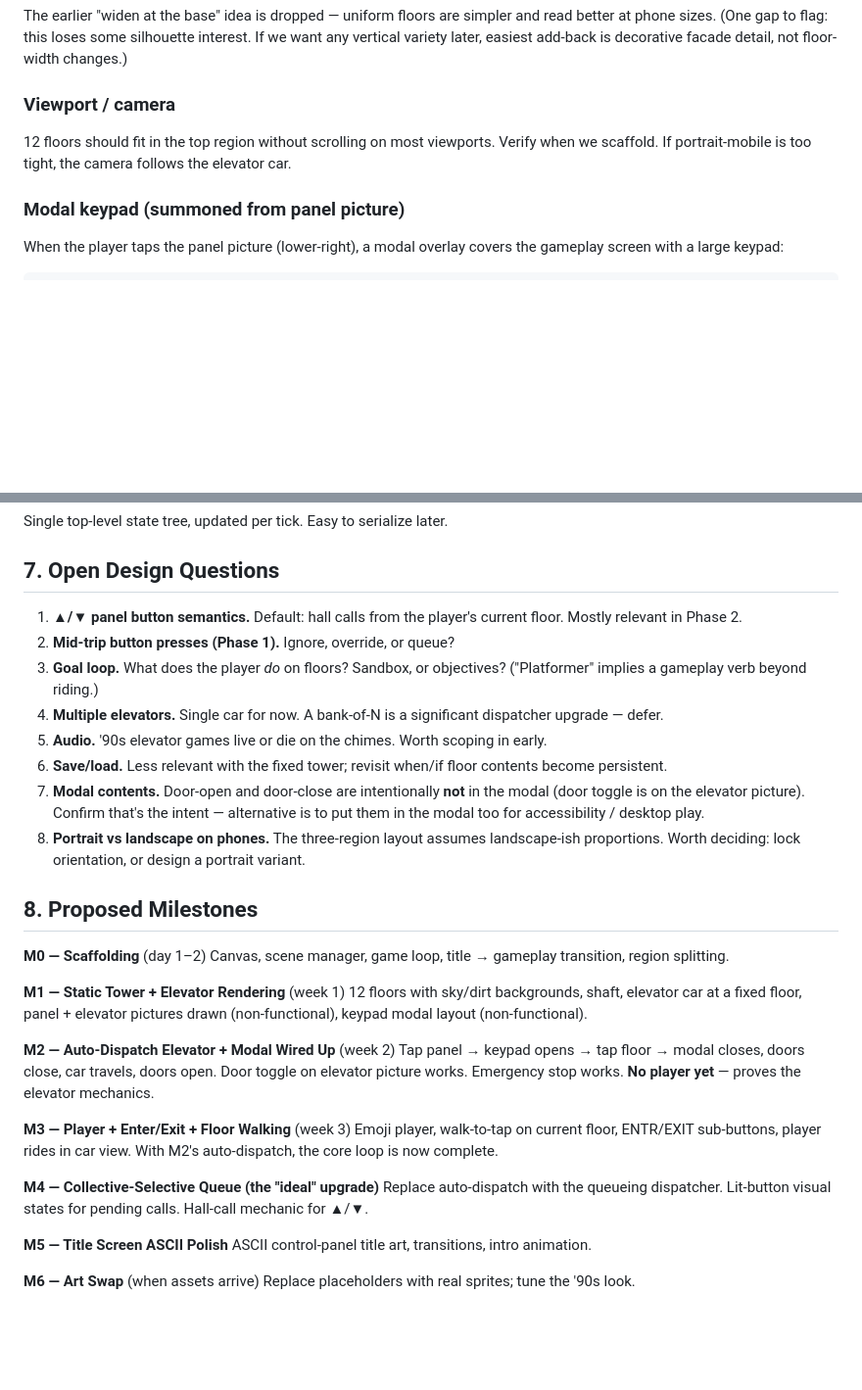
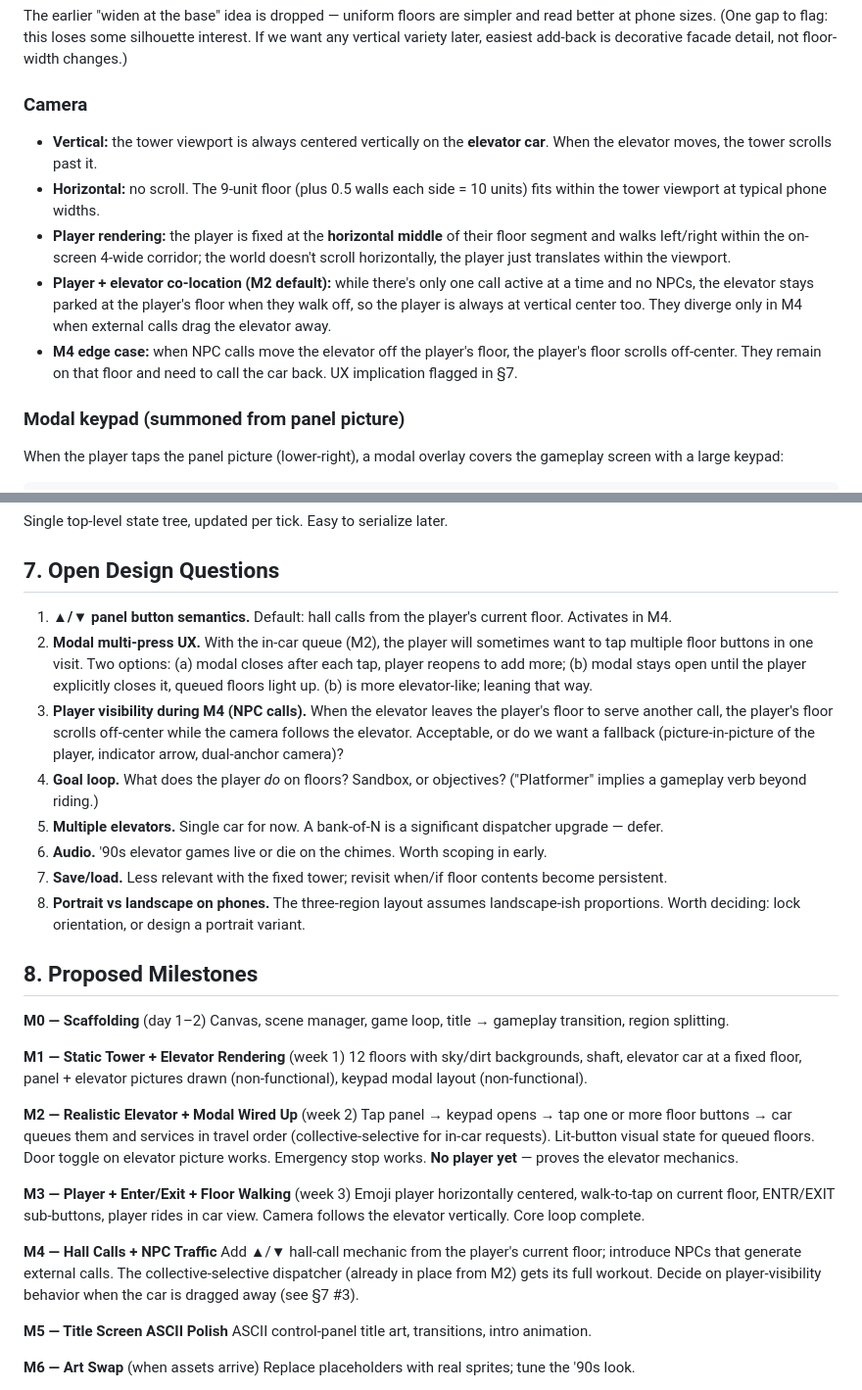
Before and after one commit to Syntaxswine/elevator-simulator, a Markdown page: proposal.md, 2 parts joined by grey strips. Shown at 98% size. GitHub-like rendering; blank space fills up the shorter version.

```diff
--- a/proposal.md
+++ b/proposal.md
@@ -84,9 +84,13 @@ A tower-setup screen is dropped for now. The 12-floor layout is fixed, so there'
 
 The earlier "widen at the base" idea is dropped — uniform floors are simpler and read better at phone sizes. (One gap to flag: this loses some silhouette interest. If we want any vertical variety later, easiest add-back is decorative facade detail, not floor-width changes.)
 
-### Viewport / camera
+### Camera
 
-12 floors should fit in the top region without scrolling on most viewports. Verify when we scaffold. If portrait-mobile is too tight, the camera follows the elevator car.
+- **Vertical:** the tower viewport is always centered vertically on the **elevator car**. When the elevator moves, the tower scrolls past it.
+- **Horizontal:** no scroll. The 9-unit floor (plus 0.5 walls each side = 10 units) fits within the tower viewport at typical phone widths.
+- **Player rendering:** the player is fixed at the **horizontal middle** of their floor segment and walks left/right within the on-screen 4-wide corridor; the world doesn't scroll horizontally, the player just translates within the viewport.
+- **Player + elevator co-location (M2 default):** while there's only one call active at a time and no NPCs, the elevator stays parked at the player's floor when they walk off, so the player is always at vertical center too. They diverge only in M4 when external calls drag the elevator away.
+- **M4 edge case:** when NPC calls move the elevator off the player's floor, the player's floor scrolls off-center. They remain on that floor and need to call the car back. UX implication flagged in §7.
 
 ### Modal keypad (summoned from panel picture)
 
@@ -246,13 +245,13 @@ Single top-level state tree, updated per tick. Easy to serialize later.
 
 ## 7. Open Design Questions
 
-1. **▲/▼ panel button semantics.** Default: hall calls from the player's current floor. Mostly relevant in Phase 2.
-2. **Mid-trip button presses (Phase 1).** Ignore, override, or queue?
-3. **Goal loop.** What does the player *do* on floors? Sandbox, or objectives? ("Platformer" implies a gameplay verb beyond riding.)
-4. **Multiple elevators.** Single car for now. A bank-of-N is a significant dispatcher upgrade — defer.
-5. **Audio.** '90s elevator games live or die on the chimes. Worth scoping in early.
-6. **Save/load.** Less relevant with the fixed tower; revisit when/if floor contents become persistent.
-7. **Modal contents.** Door-open and door-close are intentionally **not** in the modal (door toggle is on the elevator picture). Confirm that's the intent — alternative is to put them in the modal too for accessibility / desktop play.
+1. **▲/▼ panel button semantics.** Default: hall calls from the player's current floor. Activates in M4.
+2. **Modal multi-press UX.** With the in-car queue (M2), the player will sometimes want to tap multiple floor buttons in one visit. Two options: (a) modal closes after each tap, player reopens to add more; (b) modal stays open until the player explicitly closes it, queued floors light up. (b) is more elevator-like; leaning that way.
+3. **Player visibility during M4 (NPC calls).** When the elevator leaves the player's floor to serve another call, the player's floor scrolls off-center while the camera follows the elevator. Acceptable, or do we want a fallback (picture-in-picture of the player, indicator arrow, dual-anchor camera)?
+4. **Goal loop.** What does the player *do* on floors? Sandbox, or objectives? ("Platformer" implies a gameplay verb beyond riding.)
+5. **Multiple elevators.** Single car for now. A bank-of-N is a significant dispatcher upgrade — defer.
+6. **Audio.** '90s elevator games live or die on the chimes. Worth scoping in early.
+7. **Save/load.** Less relevant with the fixed tower; revisit when/if floor contents become persistent.
 8. **Portrait vs landscape on phones.** The three-region layout assumes landscape-ish proportions. Worth deciding: lock orientation, or design a portrait variant.
 
 ## 8. Proposed Milestones
@@ -263,14 +262,14 @@ Canvas, scene manager, game loop, title → gameplay transition, region splittin
 **M1 — Static Tower + Elevator Rendering** (week 1)
 12 floors with sky/dirt backgrounds, shaft, elevator car at a fixed floor, panel + elevator pictures drawn (non-functional), keypad modal layout (non-functional).
 
-**M2 — Auto-Dispatch Elevator + Modal Wired Up** (week 2)
-Tap panel → keypad opens → tap floor → modal closes, doors close, car travels, doors open. Door toggle on elevator picture works. Emergency stop works. **No player yet** — proves the elevator mechanics.
+**M2 — Realistic Elevator + Modal Wired Up** (week 2)
+Tap panel → keypad opens → tap one or more floor buttons → car queues them and services in travel order (collective-selective for in-car requests). Lit-button visual state for queued floors. Door toggle on elevator picture works. Emergency stop works. **No player yet** — proves the elevator mechanics.
 
 **M3 — Player + Enter/Exit + Floor Walking** (week 3)
-Emoji player, walk-to-tap on current floor, ENTR/EXIT sub-buttons, player rides in car view. With M2's auto-dispatch, the core loop is now complete.
+Emoji player horizontally centered, walk-to-tap on current floor, ENTR/EXIT sub-buttons, player rides in car view. Camera follows the elevator vertically. Core loop complete.
 
-**M4 — Collective-Selective Queue (the "ideal" upgrade)**
-Replace auto-dispatch with the queueing dispatcher. Lit-button visual states for pending calls. Hall-call mechanic for ▲/▼.
+**M4 — Hall Calls + NPC Traffic**
+Add ▲/▼ hall-call mechanic from the player's current floor; introduce NPCs that generate external calls. The collective-selective dispatcher (already in place from M2) gets its full workout. Decide on player-visibility behavior when the car is dragged away (see §7 #3).
 
 **M5 — Title Screen ASCII Polish**
 ASCII control-panel title art, transitions, intro animation.
```
Also changed, not shown: other parts of proposal.md (+18 -23 lines).
